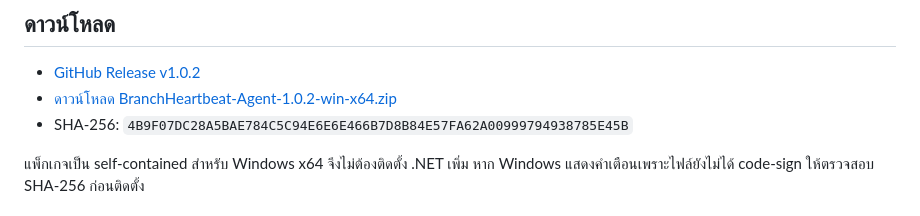
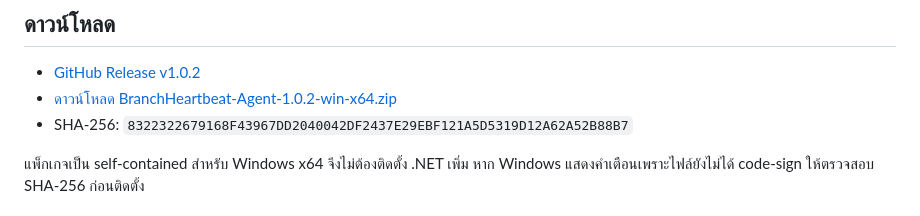
Before and after one commit to newnew01/sk-heartbeat-agent, a Markdown page: client/README.md, the part around the change. GitHub-like rendering.

```diff
--- a/client/README.md
+++ b/client/README.md
@@ -6,7 +6,7 @@ Windows Service ที่ต่ออายุ Public IPv4 ของสาขา
 
 - [GitHub Release v1.0.2](https://github.com/newnew01/sk-heartbeat-agent/releases/tag/v1.0.2)
 - [ดาวน์โหลด BranchHeartbeat-Agent-1.0.2-win-x64.zip](https://github.com/newnew01/sk-heartbeat-agent/releases/download/v1.0.2/BranchHeartbeat-Agent-1.0.2-win-x64.zip)
-- SHA-256: `4B9F07DC28A5BAE784C5C94E6E6E466B7D8B84E57FA62A00999794938785E45B`
+- SHA-256: `8322322679168F43967DD2040042DF2437E29EBF121A5D5319D12A62A52B88B7`
 
 แพ็กเกจเป็น self-contained สำหรับ Windows x64 จึงไม่ต้องติดตั้ง .NET เพิ่ม หาก Windows แสดงคำเตือนเพราะไฟล์ยังไม่ได้ code-sign ให้ตรวจสอบ SHA-256 ก่อนติดตั้ง
 
```
Also changed, not shown: SESSION_HANDOFF.md (+1 -1 lines).
